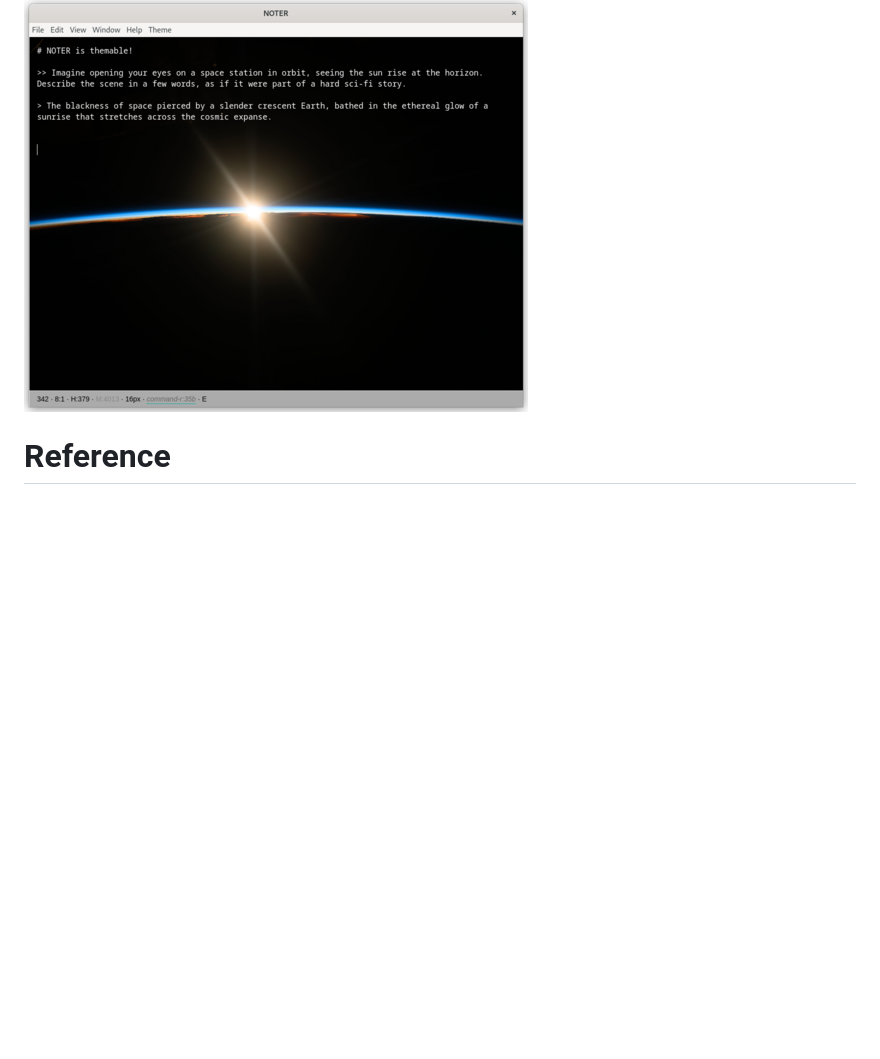
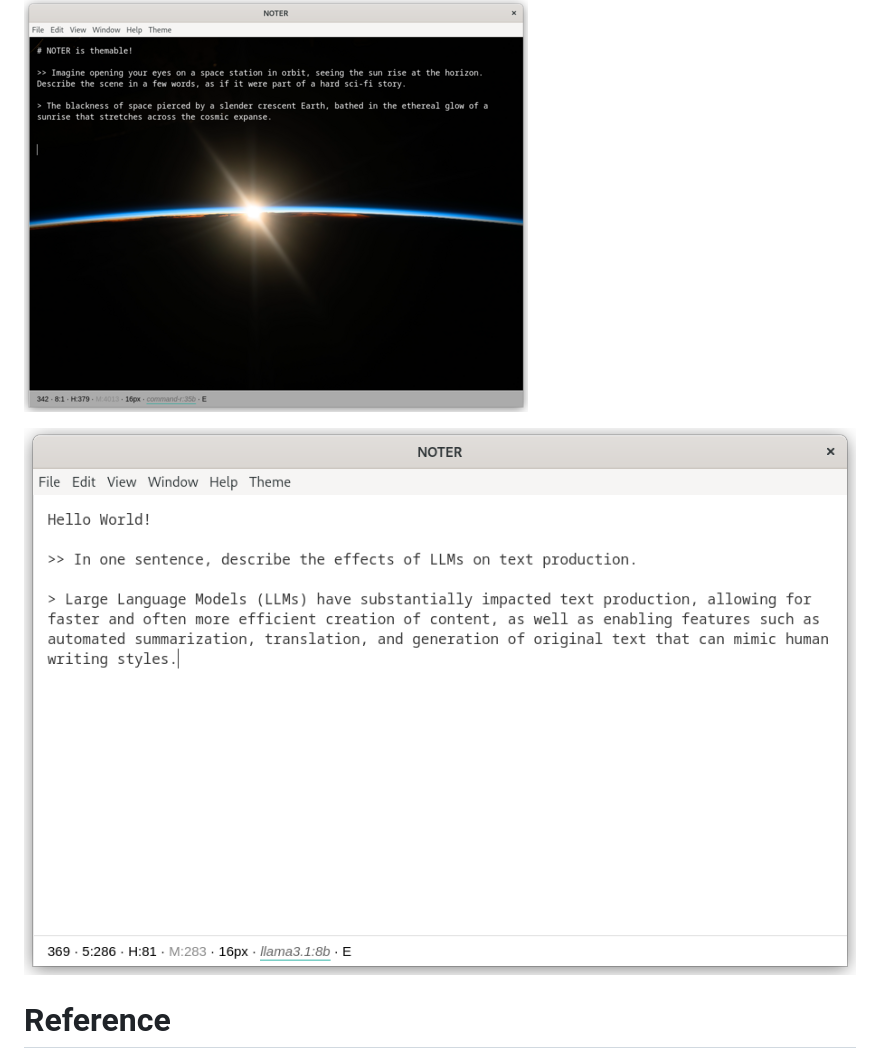
Before and after one commit to supernoter/noter, a Markdown page: docs/index.md, the part around the change. Drawn GitHub-style; pictures changed too: docs/static/screenshot-2025-03-03-010337-noter-statusbar.png (added); blank space fills up the shorter version.

Commit message:
docs: add screenshot

```diff
--- a/docs/index.md
+++ b/docs/index.md
@@ -48,6 +48,7 @@ may need to pass security warnings in order to run the application.
 
 ![](static/screenshot-2025-03-03-024643-theme-iss-s.png)
 
+![](static/screenshot-2025-03-03-010337-noter-statusbar.png)
 
 # Reference
 
```
